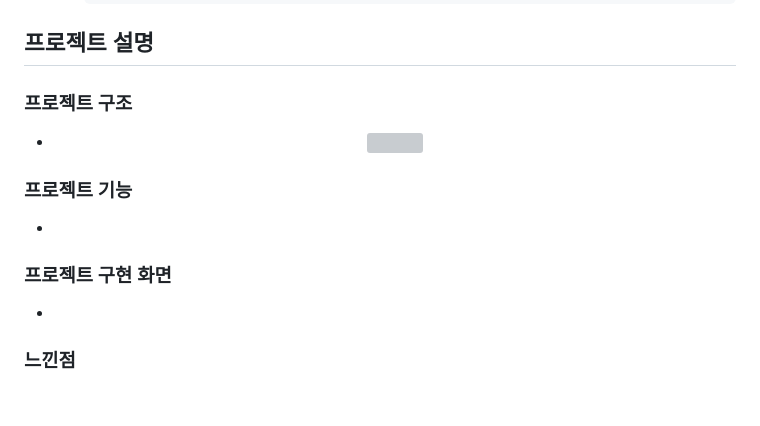
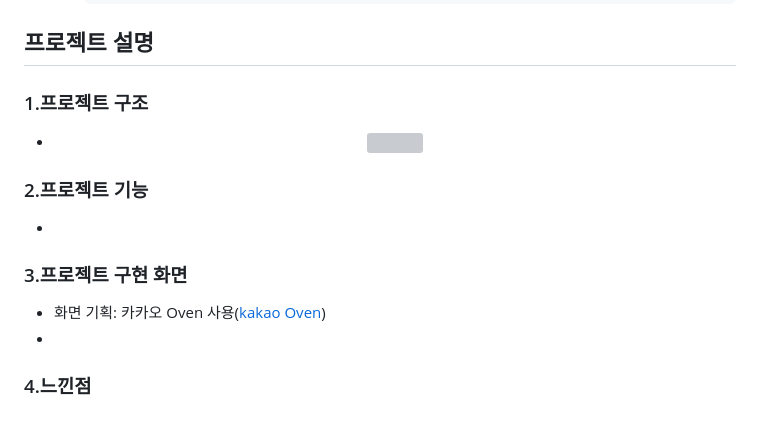
Before and after one commit to DoYongJu/java_semi_project, a Markdown page: README.md, the part around the change. Drawn GitHub-style; grey boxes are pictures that could not be loaded.

```diff
--- a/README.md
+++ b/README.md
@@ -58,12 +58,13 @@
 			return;
 		}
 ## 프로젝트 설명
-### 프로젝트 구조
+### 1.프로젝트 구조
 - <p align = "center"><img width="80%" src="https://github.com/DoYongJu/java_semi_project/assets/43160573/3d15726e-1850-4ded-93ec-b44e52974891"/></p>
 </br>
 
-### 프로젝트 기능
+### 2.프로젝트 기능
 -
-### 프로젝트 구현 화면
+### 3.프로젝트 구현 화면
+- 화면 기획: 카카오 Oven 사용([kakao Oven](https://ovenapp.io/, "kakao oven link"))
 -
-### 느낀점
+### 4.느낀점
```
